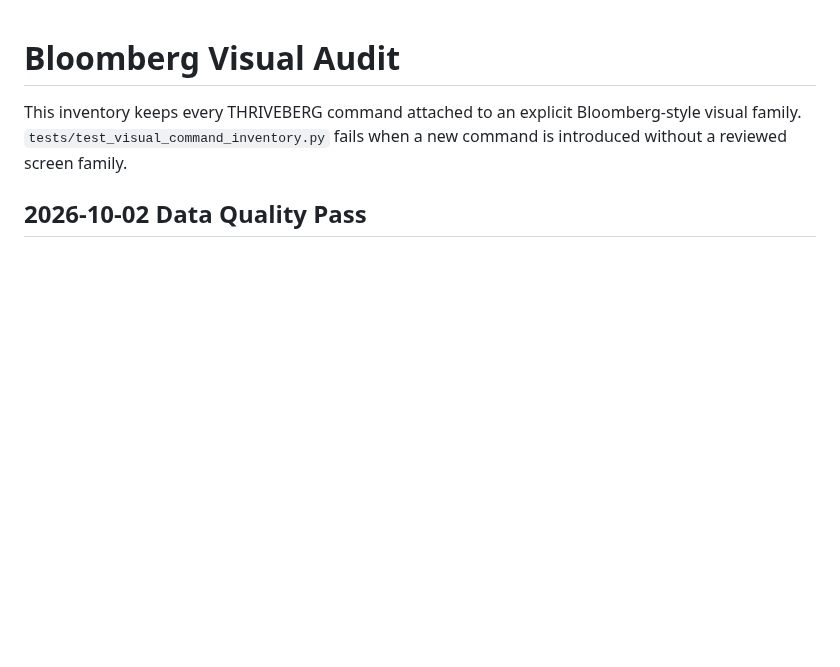
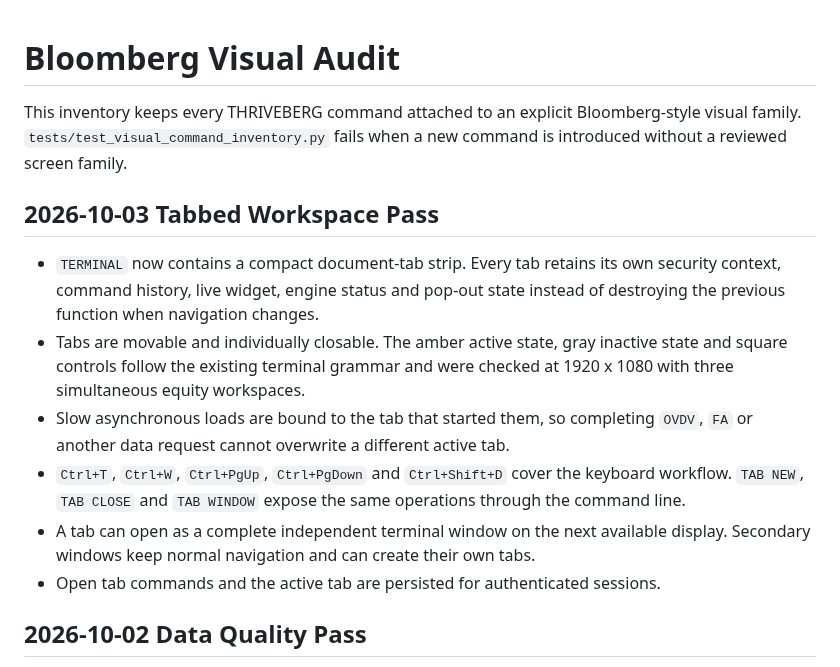
Before and after one commit to alex1999tirado-cpu/thriveberg-terminal, a Markdown page: docs/BLOOMBERG_VISUAL_AUDIT.md, the part around the change. Rendered like a GitHub page; blank space fills up the shorter version.

```diff
--- a/docs/BLOOMBERG_VISUAL_AUDIT.md
+++ b/docs/BLOOMBERG_VISUAL_AUDIT.md
@@ -3,6 +3,23 @@
 This inventory keeps every THRIVEBERG command attached to an explicit Bloomberg-style
 visual family. `tests/test_visual_command_inventory.py` fails when a new command
 is introduced without a reviewed screen family.
+
+## 2026-10-03 Tabbed Workspace Pass
+
+- `TERMINAL` now contains a compact document-tab strip. Every tab retains its
+  own security context, command history, live widget, engine status and pop-out
+  state instead of destroying the previous function when navigation changes.
+- Tabs are movable and individually closable. The amber active state, gray
+  inactive state and square controls follow the existing terminal grammar and
+  were checked at 1920 x 1080 with three simultaneous equity workspaces.
+- Slow asynchronous loads are bound to the tab that started them, so completing
+  `OVDV`, `FA` or another data request cannot overwrite a different active tab.
+- `Ctrl+T`, `Ctrl+W`, `Ctrl+PgUp`, `Ctrl+PgDown` and `Ctrl+Shift+D` cover the
+  keyboard workflow. `TAB NEW`, `TAB CLOSE` and `TAB WINDOW` expose the same
+  operations through the command line.
+- A tab can open as a complete independent terminal window on the next available
+  display. Secondary windows keep normal navigation and can create their own tabs.
+- Open tab commands and the active tab are persisted for authenticated sessions.
 
 ## 2026-10-02 Data Quality Pass
 
```
Also changed, not shown: README.md (+19 -0 lines), screenshots/workspace-tabs.png (added), 4 other files.
